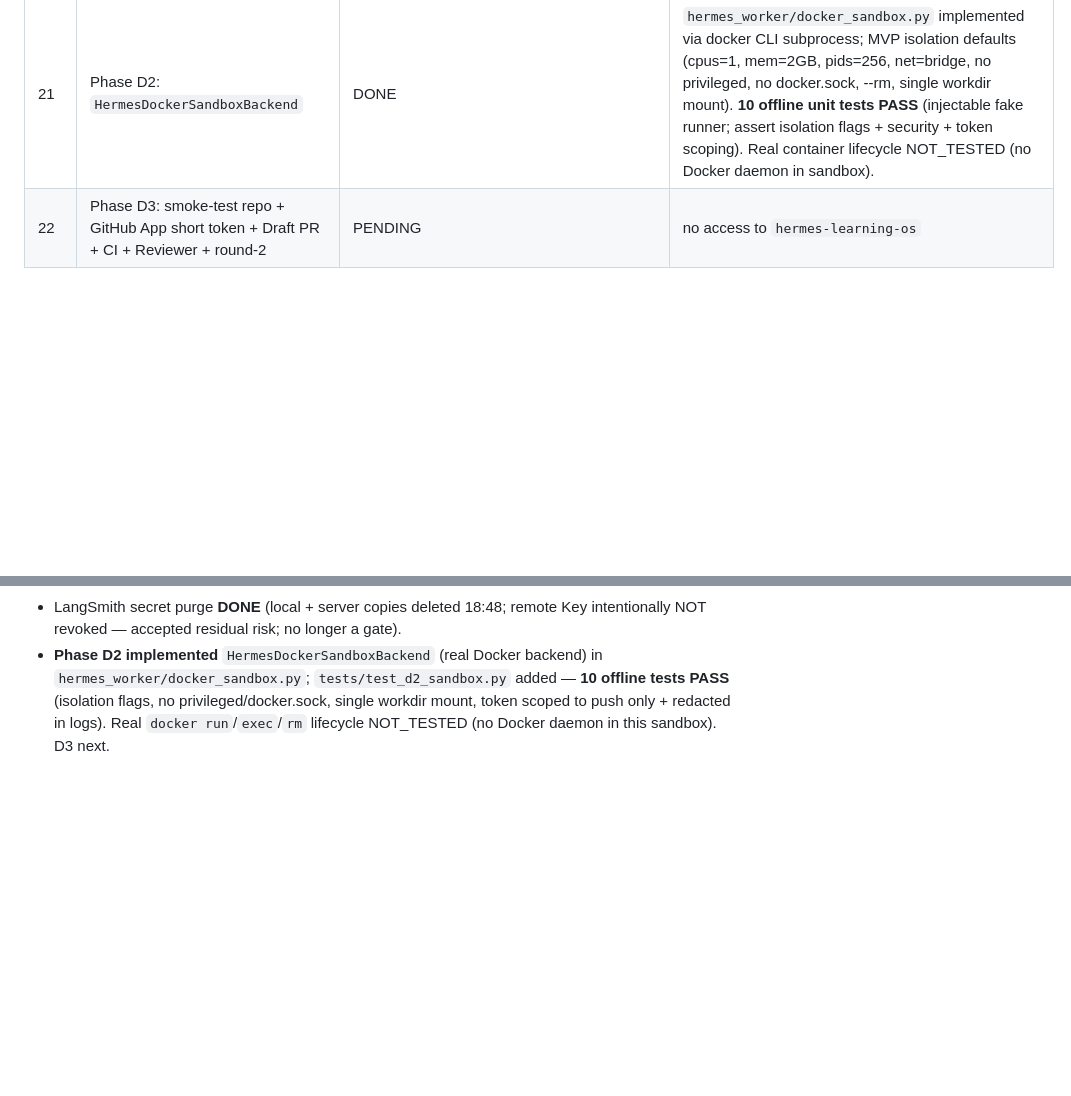
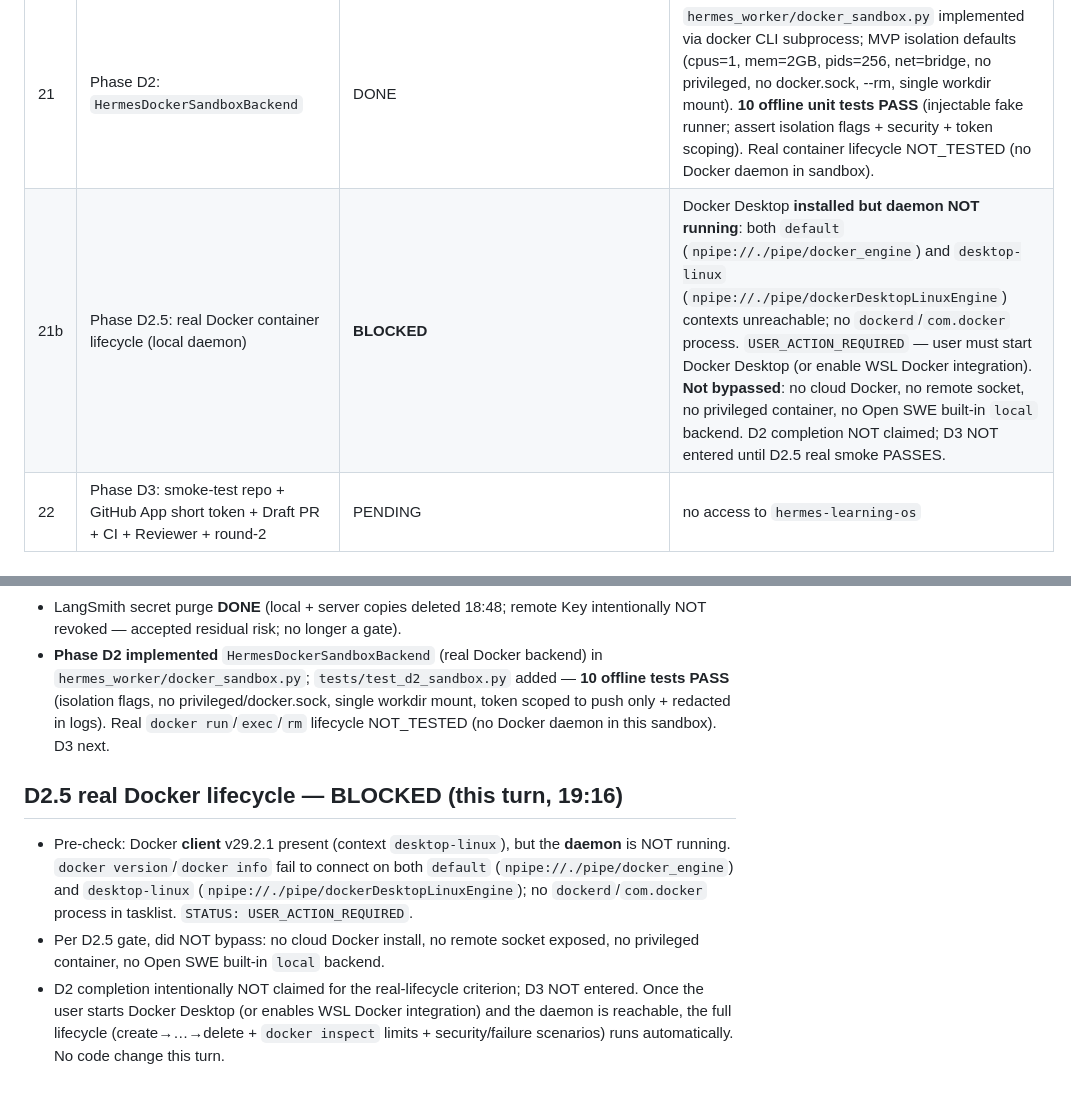
Before and after one commit to yzhlx/hermes-open-swe-lab, a Markdown page: INSTALLATION-STATUS.md, 2 parts joined by grey strips. Rendered like a GitHub page; blank space fills up the shorter version.

Commit message:
D2.5 pre-check: Docker daemon not running -> USER_ACTION_REQUIRED (BLOCKED)
Record that Docker Desktop is installed but its daemon is not started; both
default and desktop-linux contexts unreachable. D2.5 real lifecycle blocked,
NOT bypassed (no cloud Docker / remote socket / privileged / Open SWE local
backend). D2 completion not claimed; D3 not entered.

```diff
--- a/INSTALLATION-STATUS.md
+++ b/INSTALLATION-STATUS.md
@@ -36,6 +36,7 @@ Legend: `DONE` · `IN_PROGRESS` · `PENDING` · `NOT_TESTED` (needs auth/cloud)
 | 19 | Phase D1: SQLite task queue + Worker API + local Worker + `EchoSandboxBackend` | DONE | `hermes_worker/` package; **7 offline unit tests PASS**; server+worker+CLI integration smoke PASS (see ADR-002 §7) |
 | 20 | Phase D1: observability CLI (`task_status.py`, `export_run_evidence.py`) | DONE | run against `events.db` / `runs`; no secrets logged |
 | 21 | Phase D2: `HermesDockerSandboxBackend` | DONE | `hermes_worker/docker_sandbox.py` implemented via docker CLI subprocess; MVP isolation defaults (cpus=1, mem=2GB, pids=256, net=bridge, no privileged, no docker.sock, --rm, single workdir mount). **10 offline unit tests PASS** (injectable fake runner; assert isolation flags + security + token scoping). Real container lifecycle NOT_TESTED (no Docker daemon in sandbox). |
+| 21b | Phase D2.5: real Docker container lifecycle (local daemon) | **BLOCKED** | Docker Desktop **installed but daemon NOT running**: both `default` (`npipe://./pipe/docker_engine`) and `desktop-linux` (`npipe://./pipe/dockerDesktopLinuxEngine`) contexts unreachable; no `dockerd`/`com.docker` process. `USER_ACTION_REQUIRED` — user must start Docker Desktop (or enable WSL Docker integration). **Not bypassed**: no cloud Docker, no remote socket, no privileged container, no Open SWE built-in `local` backend. D2 completion NOT claimed; D3 NOT entered until D2.5 real smoke PASSES. |
 | 22 | Phase D3: smoke-test repo + GitHub App short token + Draft PR + CI + Reviewer + round-2 | PENDING | no access to `hermes-learning-os` |
 
 ---
@@ -117,3 +118,17 @@ web UI; the residual risk (remote Key valid until its original 90-day expiry) is
   tests PASS** (isolation flags, no privileged/docker.sock, single workdir mount,
   token scoped to push only + redacted in logs). Real `docker run`/`exec`/`rm`
   lifecycle NOT_TESTED (no Docker daemon in this sandbox). D3 next.
+
+## D2.5 real Docker lifecycle — BLOCKED (this turn, 19:16)
+
+- Pre-check: Docker **client** v29.2.1 present (context `desktop-linux`), but the
+  **daemon** is NOT running. `docker version`/`docker info` fail to connect on both
+  `default` (`npipe://./pipe/docker_engine`) and `desktop-linux`
+  (`npipe://./pipe/dockerDesktopLinuxEngine`); no `dockerd`/`com.docker` process in
+  tasklist. `STATUS: USER_ACTION_REQUIRED`.
+- Per D2.5 gate, did NOT bypass: no cloud Docker install, no remote socket exposed,
+  no privileged container, no Open SWE built-in `local` backend.
+- D2 completion intentionally NOT claimed for the real-lifecycle criterion; D3 NOT
+  entered. Once the user starts Docker Desktop (or enables WSL Docker integration)
+  and the daemon is reachable, the full lifecycle (create→…→delete + `docker inspect`
+  limits + security/failure scenarios) runs automatically. No code change this turn.
```
